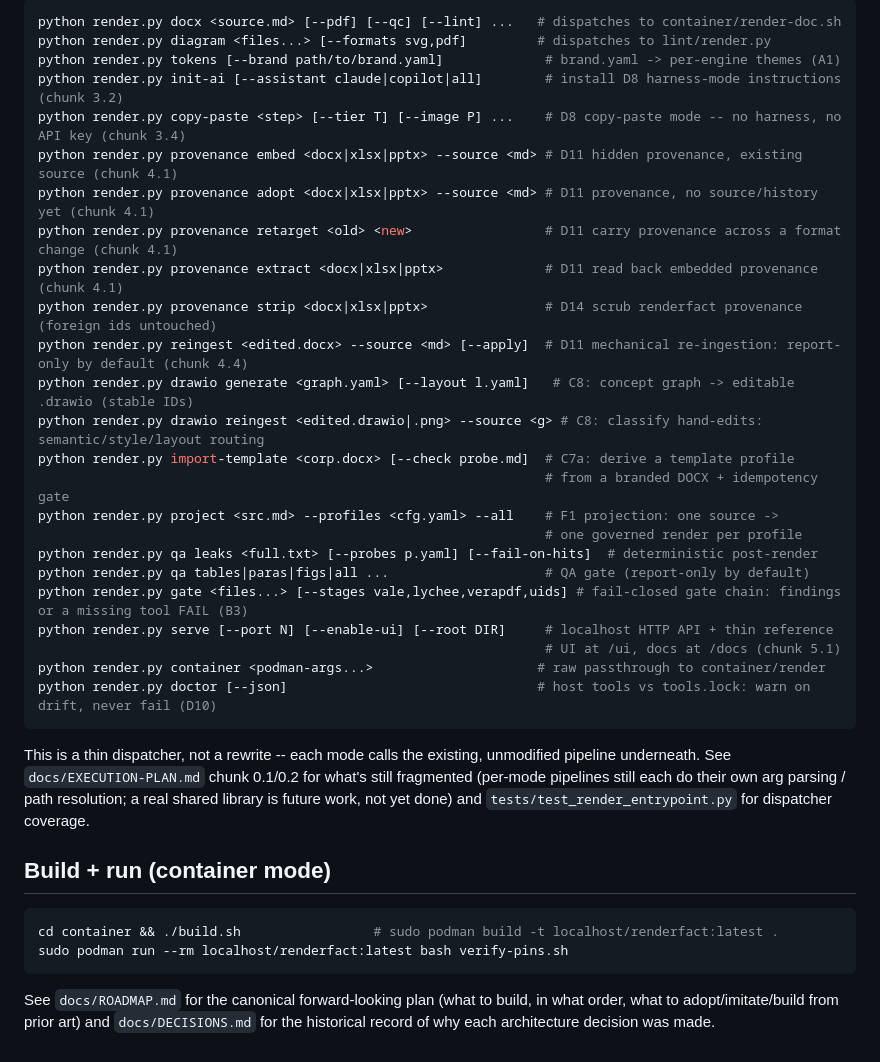
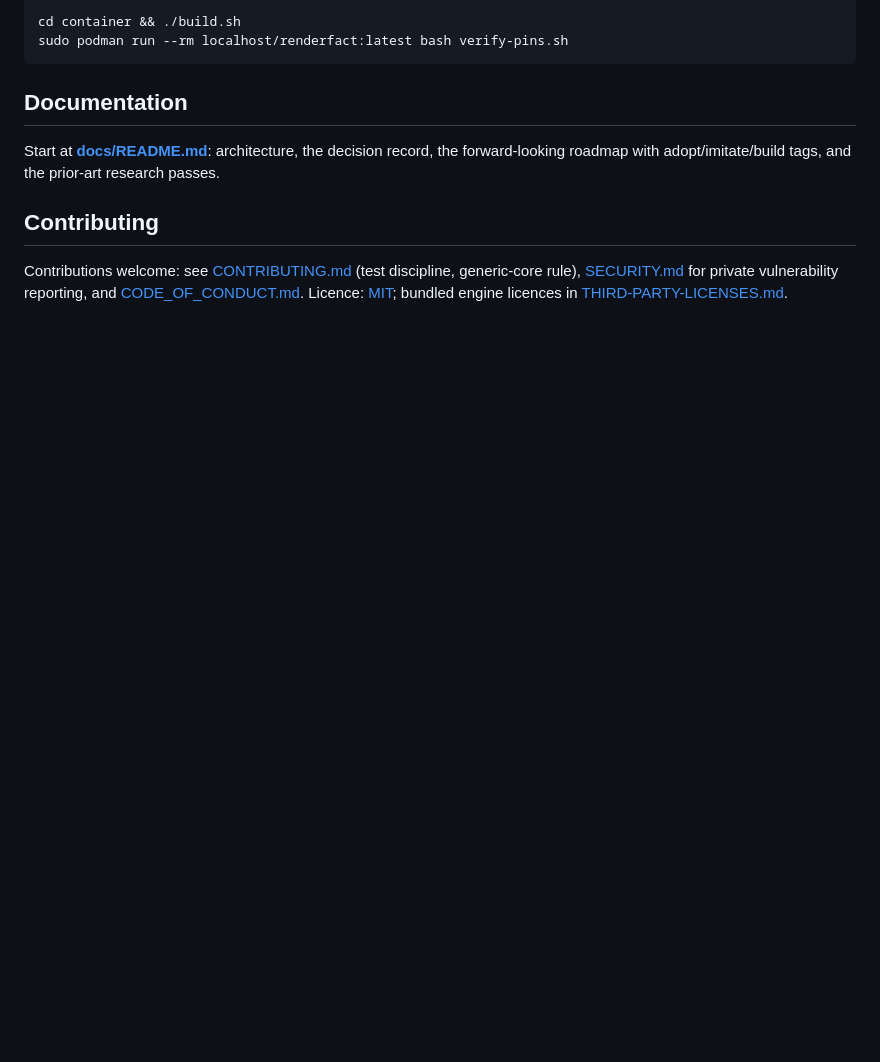
Before and after one commit to Wombat164/renderfact, a Markdown page: README.md, the part around one of its changes. GitHub-like rendering; blank space fills up the shorter version.

````diff
--- a/README.md
+++ b/README.md
@@ -117,43 +193,17 @@ tools.lock   pinned engine versions (single source of truth)
 
 ```sh
-python render.py docx <source.md> [--pdf] [--qc] [--lint] ...   # dispatches to container/render-doc.sh
-python render.py diagram <files...> [--formats svg,pdf]         # dispatches to lint/render.py
-python render.py tokens [--brand path/to/brand.yaml]             # brand.yaml -> per-engine themes (A1)
-python render.py init-ai [--assistant claude|copilot|all]        # install D8 harness-mode instructions (chunk 3.2)
-python render.py copy-paste <step> [--tier T] [--image P] ...    # D8 copy-paste mode -- no harness, no API key (chunk 3.4)
-python render.py provenance embed <docx|xlsx|pptx> --source <md> # D11 hidden provenance, existing source (chunk 4.1)
-python render.py provenance adopt <docx|xlsx|pptx> --source <md> # D11 provenance, no source/history yet (chunk 4.1)
-python render.py provenance retarget <old> <new>                 # D11 carry provenance across a format change (chunk 4.1)
-python render.py provenance extract <docx|xlsx|pptx>             # D11 read back embedded provenance (chunk 4.1)
-python render.py provenance strip <docx|xlsx|pptx>               # D14 scrub renderfact provenance (foreign ids untouched)
-python render.py reingest <edited.docx> --source <md> [--apply]  # D11 mechanical re-ingestion: report-only by default (chunk 4.4)
-python render.py drawio generate <graph.yaml> [--layout l.yaml]   # C8: concept graph -> editable .drawio (stable IDs)
-python render.py drawio reingest <edited.drawio|.png> --source <g> # C8: classify hand-edits: semantic/style/layout routing
-python render.py import-template <corp.docx> [--check probe.md]  # C7a: derive a template profile
-                                                                 # from a branded DOCX + idempotency gate
-python render.py project <src.md> --profiles <cfg.yaml> --all    # F1 projection: one source ->
-                                                                 # one governed render per profile
-python render.py qa leaks <full.txt> [--probes p.yaml] [--fail-on-hits]  # deterministic post-render
-python render.py qa tables|paras|figs|all ...                    # QA gate (report-only by default)
-python render.py gate <files...> [--stages vale,lychee,verapdf,uids] # fail-closed gate chain: findings or a missing tool FAIL (B3)
-python render.py serve [--port N] [--enable-ui] [--root DIR]     # localhost HTTP API + thin reference
-                                                                 # UI at /ui, docs at /docs (chunk 5.1)
-python render.py container <podman-args...>                     # raw passthrough to container/render
-python render.py doctor [--json]                                # host tools vs tools.lock: warn on drift, never fail (D10)
-```
-
-This is a thin dispatcher, not a rewrite -- each mode calls the existing, unmodified pipeline
-underneath. See `docs/EXECUTION-PLAN.md` chunk 0.1/0.2 for what's still fragmented (per-mode
-pipelines still each do their own arg parsing / path resolution; a real shared library is future
-work, not yet done) and `tests/test_render_entrypoint.py` for dispatcher coverage.
-
-## Build + run (container mode)
-
-```sh
-cd container && ./build.sh                 # sudo podman build -t localhost/renderfact:latest .
+cd container && ./build.sh
 sudo podman run --rm localhost/renderfact:latest bash verify-pins.sh
 ```
 
-See `docs/ROADMAP.md` for the canonical forward-looking plan (what to build, in what order, what to
-adopt/imitate/build from prior art) and `docs/DECISIONS.md` for the historical record of why each
-architecture decision was made.
+## Documentation
+
+Start at **[docs/README.md](docs/README.md)**: architecture, the decision record, the
+forward-looking roadmap with adopt/imitate/build tags, and the prior-art research passes.
+
+## Contributing
+
+Contributions welcome: see [CONTRIBUTING.md](CONTRIBUTING.md) (test discipline, generic-core
+rule), [SECURITY.md](SECURITY.md) for private vulnerability reporting, and
+[CODE_OF_CONDUCT.md](CODE_OF_CONDUCT.md). Licence: [MIT](LICENSE); bundled engine licences in
+[THIRD-PARTY-LICENSES.md](THIRD-PARTY-LICENSES.md).
````
Also changed, not shown: other parts of README.md (+154 -78 lines), docs/README.md (added, +37 -0 lines).
